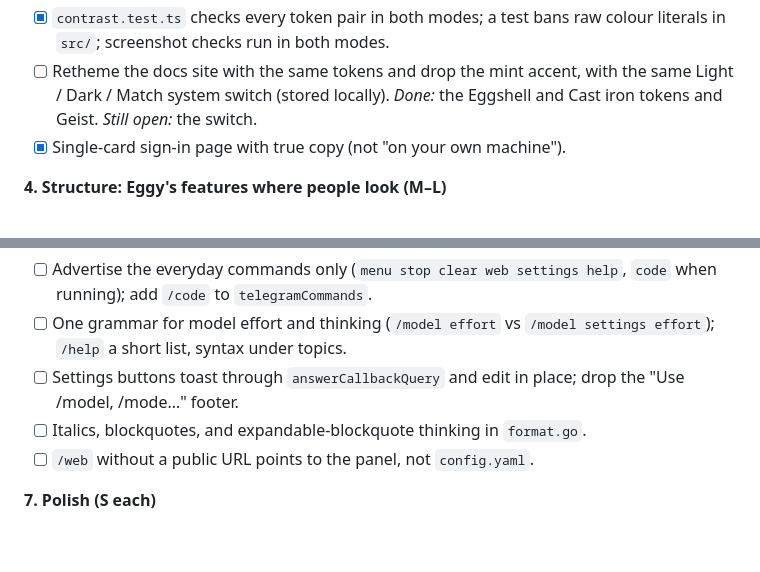
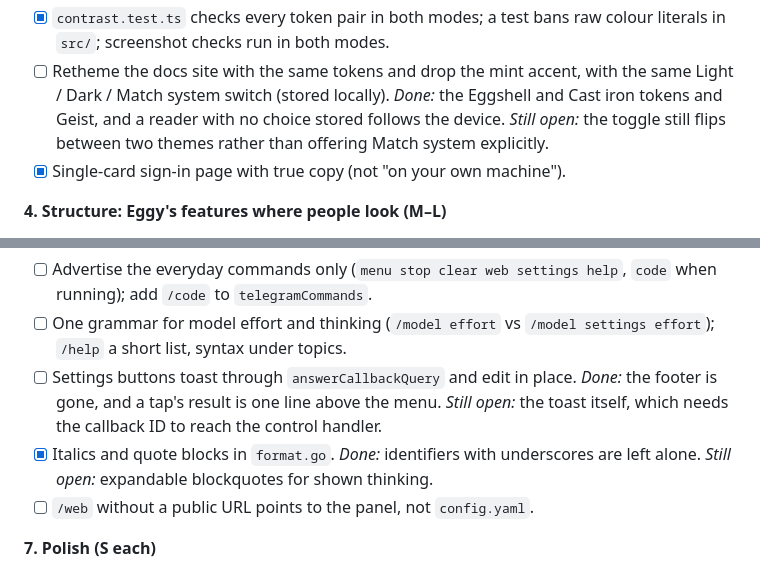
Before and after one commit to nigelteosw/eggy, a Markdown page: TODO.md, 2 parts joined by grey strips. GitHub-like rendering; blank space fills up the shorter version.

Commit message:
todo: record the telegram formatting and docs theme progress
Co-Authored-By: Claude Haiku 5.5 <noreply@anthropic.com>

```diff
--- a/TODO.md
+++ b/TODO.md
@@ -89,7 +89,9 @@ each step stands alone.
       colour literals in `src/`; screenshot checks run in both modes.
 - [ ] Retheme the docs site with the same tokens and drop the mint accent, with
       the same Light / Dark / Match system switch (stored locally). *Done:* the
-      Eggshell and Cast iron tokens and Geist. *Still open:* the switch.
+      Eggshell and Cast iron tokens and Geist, and a reader with no choice
+      stored follows the device. *Still open:* the toggle still flips between
+      two themes rather than offering Match system explicitly.
 - [x] Single-card sign-in page with true copy (not "on your own machine").
 
 **4. Structure: Eggy's features where people look (M–L)**
@@ -157,9 +159,13 @@ review.
       `code` when running); add `/code` to `telegramCommands`.
 - [ ] One grammar for model effort and thinking (`/model effort` vs
       `/model settings effort`); `/help` a short list, syntax under topics.
-- [ ] Settings buttons toast through `answerCallbackQuery` and edit in place;
-      drop the "Use /model, /mode…" footer.
-- [ ] Italics, blockquotes, and expandable-blockquote thinking in `format.go`.
+- [ ] Settings buttons toast through `answerCallbackQuery` and edit in place.
+      *Done:* the footer is gone, and a tap's result is one line above the menu.
+      *Still open:* the toast itself, which needs the callback ID to reach the
+      control handler.
+- [x] Italics and quote blocks in `format.go`. *Done:* identifiers with
+      underscores are left alone. *Still open:* expandable blockquotes for shown
+      thinking.
 - [ ] `/web` without a public URL points to the panel, not `config.yaml`.
 
 **7. Polish (S each)**
```
